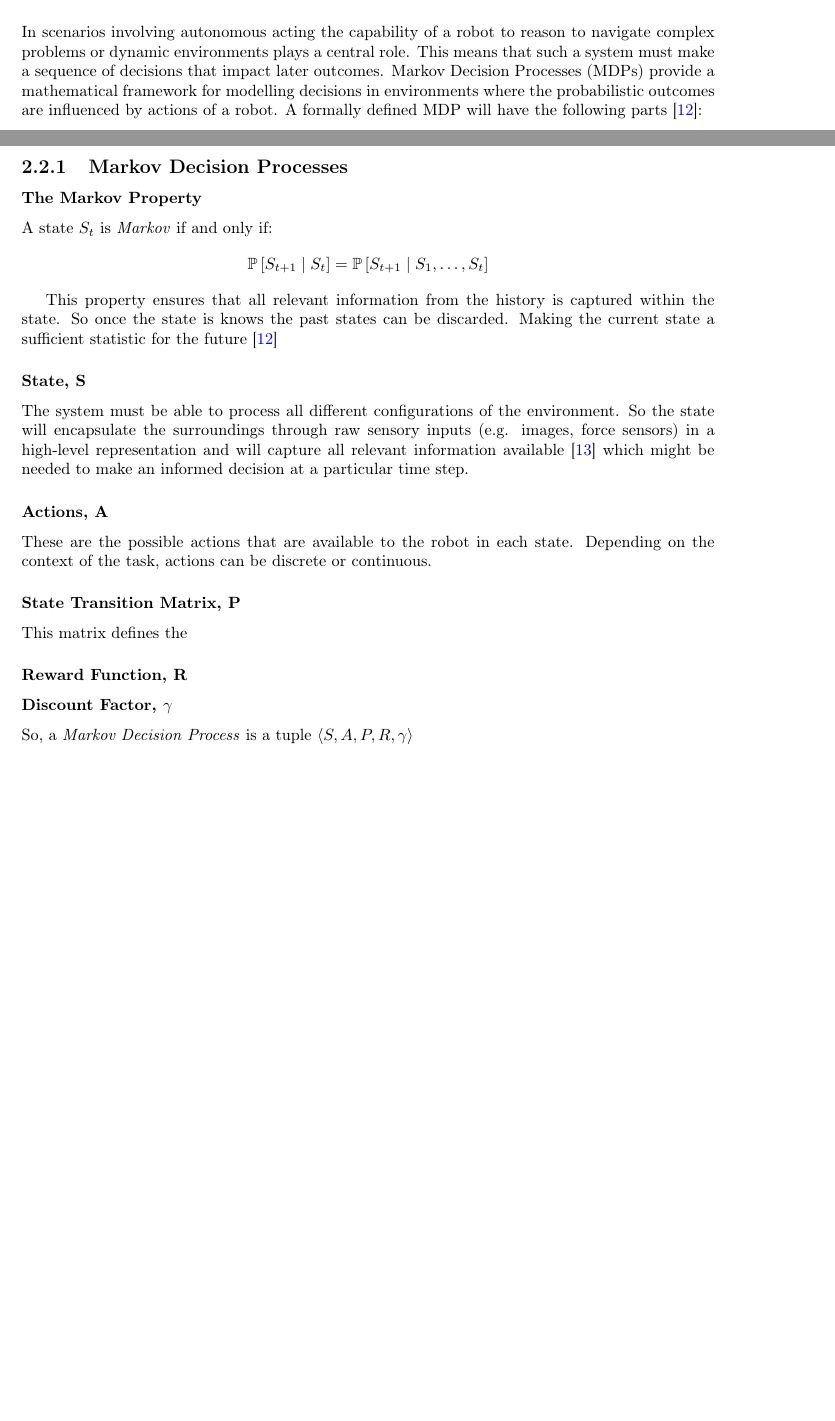
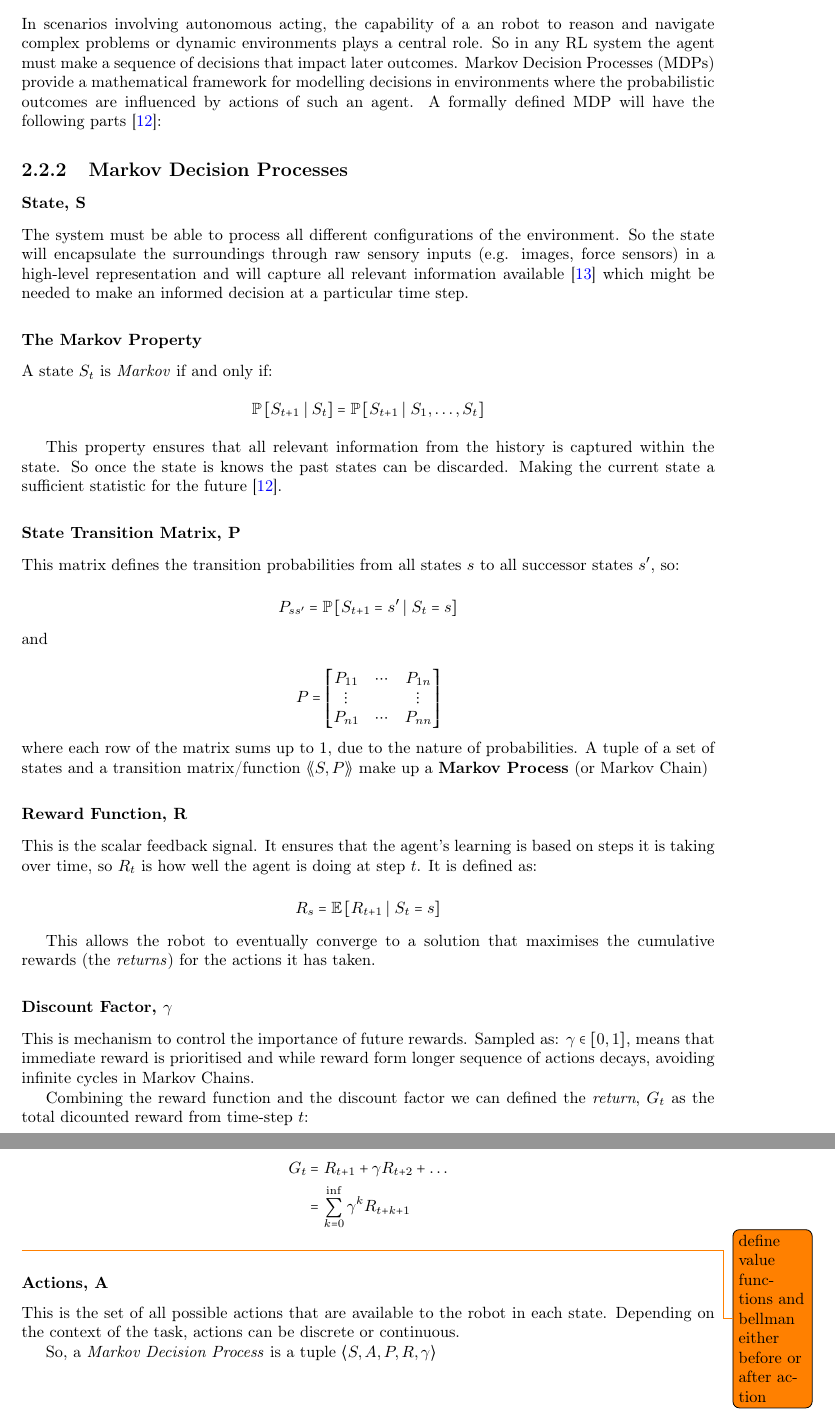
Before and after one commit to KUP9752/fyp-report, a LaTeX thesis (main.tex, which reads background/tech-background.tex): two parts of pages 9 and 10 of 16 before the commit and two parts of pages 10 and 11 of 17 after it, joined at a grey line, cut so that both start at the same text, the shorter picture padded with empty space. Compiled offline with pdfLaTeX.

Commit message:
more additions on tech-background
structure changed sliughtly to do RL before and trickly down

```diff
--- a/background/tech-background.tex
+++ b/background/tech-background.tex
@@ -9,31 +9,67 @@
 
   Therefore, the cutting-edge research in robotics concerns end-to-end systems in making multi-modal robots \todo{is multi-modal right?} that are capable of complex decision-making given some sort of environment.
 
-\section{Mathematical Foundations}
-  In scenarios involving autonomous acting the capability of a robot to reason to navigate complex problems or dynamic environments plays a central role. This means that such a system must make a sequence of decisions that impact later outcomes. Markov Decision Processes (MDPs) provide a mathematical framework for modelling decisions in environments where the probabilistic outcomes are influenced by actions of a robot. A formally defined MDP will have the following parts \cite{silver2015}:
+\section{Reinforcement Learning (RL)}
+  One of the tried and tested methods of end-to-end learning approaches is a branch under machine learning called \emph{Reinforcement Learning (RL)}.
 
-  \subsection{Markov Decision Processes}
-    \subsubsection{The Markov Property}
-      A state $S_t$ is \emph{Markov} if and only if:
-      \[
-        \mathbb{P} \left[S_{t+1} \mid S_t\right] = \mathbb{P}\left[ S_{t+1} \mid S_1, \ldots, S_t\right]
-      \]
+  RL's main focus is training robots, which are called \emph{agents} in making decisions by interacting with the environment. The key objective is to teach a \emph{policy} to the agent that maximises the overall reward -usually defined by the task and involves a \emph{teacher}. The agent will explore, the possibly actions it can take through trail and error, while learning from the feedback given to it by the reward signal and its environment.
 
-      % \todo{maybe make this a lemma type table??}
-      This property ensures that all relevant information from the history is captured within the state. So once the state is knows the past states can be discarded. Making the current state a sufficient statistic for the future \cite{silver2015}
+  One of the differentiating factors of RL from classical machine learning paradigms is that the feedback is not instantaneous and sequences of decisions influence the subsequent data and signals given to agent \cite{silver2015}.
 
-    \subsubsection{State, S}
-      The system must be able to process all different configurations of the environment. So the state will encapsulate the surroundings through raw sensory inputs (e.g. images, force sensors) in a high-level representation and will capture all relevant information available \cite{Sutton1998} which might be needed to make an informed decision at a particular time step.
+\subsection{Mathematical Foundations}
 
-    \subsubsection{Actions, A}
-      These are the possible actions that are available to the robot in each state. Depending on the context of the task, actions can be discrete or continuous.
+  In scenarios involving autonomous acting, the capability of a an robot to reason and navigate complex problems or dynamic environments plays a central role. So in any RL system the agent must make a sequence of decisions that impact later outcomes. Markov Decision Processes (MDPs) provide a mathematical framework for modelling decisions in environments where the probabilistic outcomes are influenced by actions of such an agent. A formally defined MDP will have the following parts \cite{silver2015}:
+
+\subsection{Markov Decision Processes}
+  \subsubsection{State, S}
+    The system must be able to process all different configurations of the environment. So the state will encapsulate the surroundings through raw sensory inputs (e.g. images, force sensors) in a high-level representation and will capture all relevant information available \cite{Sutton1998} which might be needed to make an informed decision at a particular time step.
+
+  \subsubsection{The Markov Property}
+    A state $S_t$ is \emph{Markov} if and only if:
+    \[
+      \mathbb{P} \left[S_{t+1} \mid S_t\right] = \mathbb{P}\left[ S_{t+1} \mid S_1, \ldots, S_t\right]
+    \]
+
+   % \todo{maybe make this a lemma type table??}
+    This property ensures that all relevant information from the history is captured within the state. So once the state is knows the past states can be discarded. Making the current state a sufficient statistic for the future \cite{silver2015}.
 
     \subsubsection{State Transition Matrix, P}
-      This matrix defines the
+    This matrix defines the transition probabilities from all states $s$ to all successor states $s'$, so:
+
+    \[ P_{ss'} = \mathbb{P} \left[S_{t+1} = s'  \mid S_t = s\right]\]
+    and
+
+    \[ P =
+    \begin{bmatrix}
+      P_{11} & \cdots & P_{1n} \\
+      \vdots & & \vdots\\
+      P_{n1} & \cdots & P_{nn}
+    \end{bmatrix}
+    \]
+    where each row of the matrix sums up to 1, due to the nature of probabilities. A tuple of a set of states and a transition matrix/function \(\llangle S, P \rrangle\) make up a \textbf{Markov Process} (or Markov Chain)
 
     \subsubsection{Reward Function, R}
+    This is the scalar feedback signal. It ensures that the agent's learning is based on steps it is taking over time, so $R_t$ is how well the agent is doing at step $t$. It is defined as:
+
+    \[R_s = \mathbb{E} \left[R_{t+1} \mid S_t = s\right]\]
+
+    This allows the robot to eventually converge to a solution that maximises the cumulative rewards (the \emph{returns}) for the actions it has taken.
 
     \subsubsection{Discount Factor, $\gamma$}
+    This is mechanism to control the importance of future rewards. Sampled as: \(\gamma \in \left[0, 1\right]\), means that immediate reward is prioritised and while reward form longer sequence of actions decays, avoiding infinite cycles in Markov Chains.
+
+    Combining the reward function and the discount factor we can defined the \emph{return}, $G_t$ as the total dicounted reward from time-step $t$:
+
+    \[
+      \begin{aligned}
+      G_t &= R_{t+1} + \gamma R_{t+2} + \ldots \\
+      &= \sum_{k=0}^{\inf}\gamma^k R_{t+k+1}
+    \end{aligned}
+    \]
+    \todo{define value functions and bellman either before or after action}
+
+  \subsubsection{Actions, A}
+    This is the set of all possible actions that are available to the robot in each state. Depending on the context of the task, actions can be discrete or continuous.
 
 
   So, a \emph{Markov Decision Process} is a tuple \(\langle S, A, P, R, \gamma \rangle\)
--- a/main.tex
+++ b/main.tex
@@ -11,6 +11,7 @@
 %% Useful packages
 \usepackage{amsmath, amsfonts}
 \usepackage{graphicx}
+\usepackage{MnSymbol}
 \usepackage[colorinlistoftodos]{todonotes}
 % \setuptodonotes{color=green}
 \usepackage[colorlinks=true, allcolors=blue]{hyperref}
```
Also changed, not shown: bibs/background.bib (+23 -5 lines), introduction/introduction.tex (+1 -1 lines).
